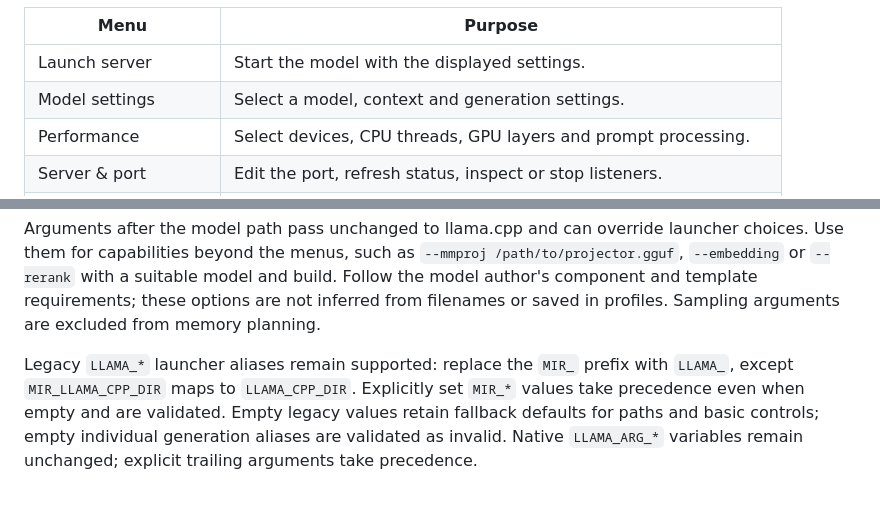
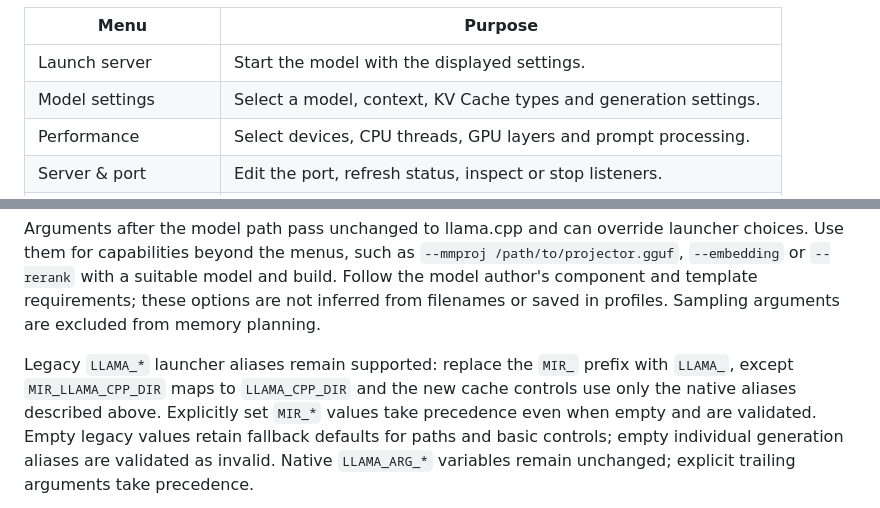
Before and after one commit to etufarini/Mir.cpp, a Markdown page: mir/docs/guide.md, 2 parts joined by grey strips. GitHub-like rendering.

```diff
--- a/mir/docs/guide.md
+++ b/mir/docs/guide.md
@@ -63,7 +63,7 @@ display. All seven actions fit an 80×24 terminal:
 | Menu | Purpose |
 | --- | --- |
 | Launch server | Start the model with the displayed settings. |
-| Model settings | Select a model, context and generation settings. |
+| Model settings | Select a model, context, KV Cache types and generation settings. |
 | Performance | Select devices, CPU threads, GPU layers and prompt processing. |
 | Server & port | Edit the port, refresh status, inspect or stop listeners. |
 | Saved configurations | Load, update, save or delete settings. |
@@ -372,7 +412,8 @@ these options are not inferred from filenames or saved in profiles. Sampling
 arguments are excluded from memory planning.
 
 Legacy `LLAMA_*` launcher aliases remain supported: replace the `MIR_` prefix
-with `LLAMA_`, except `MIR_LLAMA_CPP_DIR` maps to `LLAMA_CPP_DIR`. Explicitly set
+with `LLAMA_`, except `MIR_LLAMA_CPP_DIR` maps to `LLAMA_CPP_DIR` and the new cache
+controls use only the native aliases described above. Explicitly set
 `MIR_*` values take precedence even when empty and are validated. Empty legacy
 values retain fallback defaults for paths and basic controls; empty individual
 generation aliases are validated as invalid. Native `LLAMA_ARG_*` variables
```
Also changed, not shown: other parts of mir/docs/guide.md (+44 -4 lines), AGENTS.md (+10 -4 lines), README.md (+3 -3 lines), mir/docs/screenshots/model-settings.png, 11 other files.
